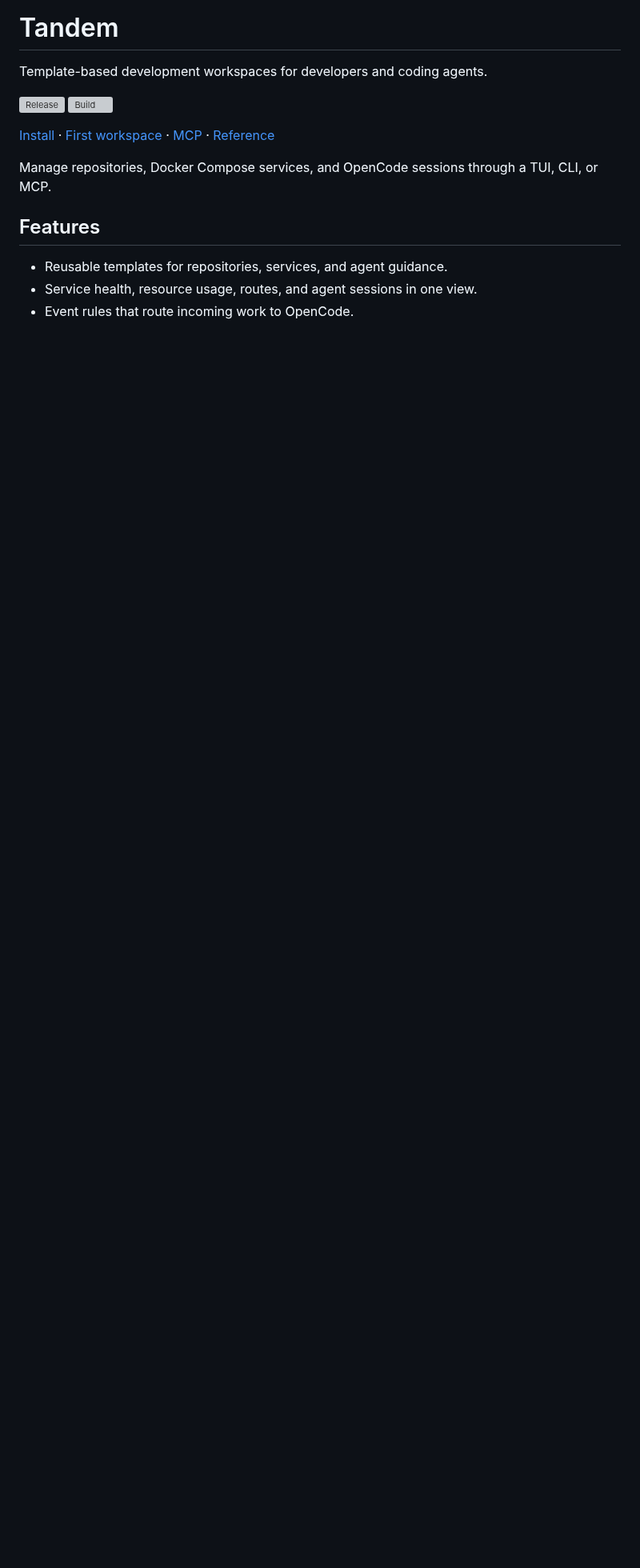
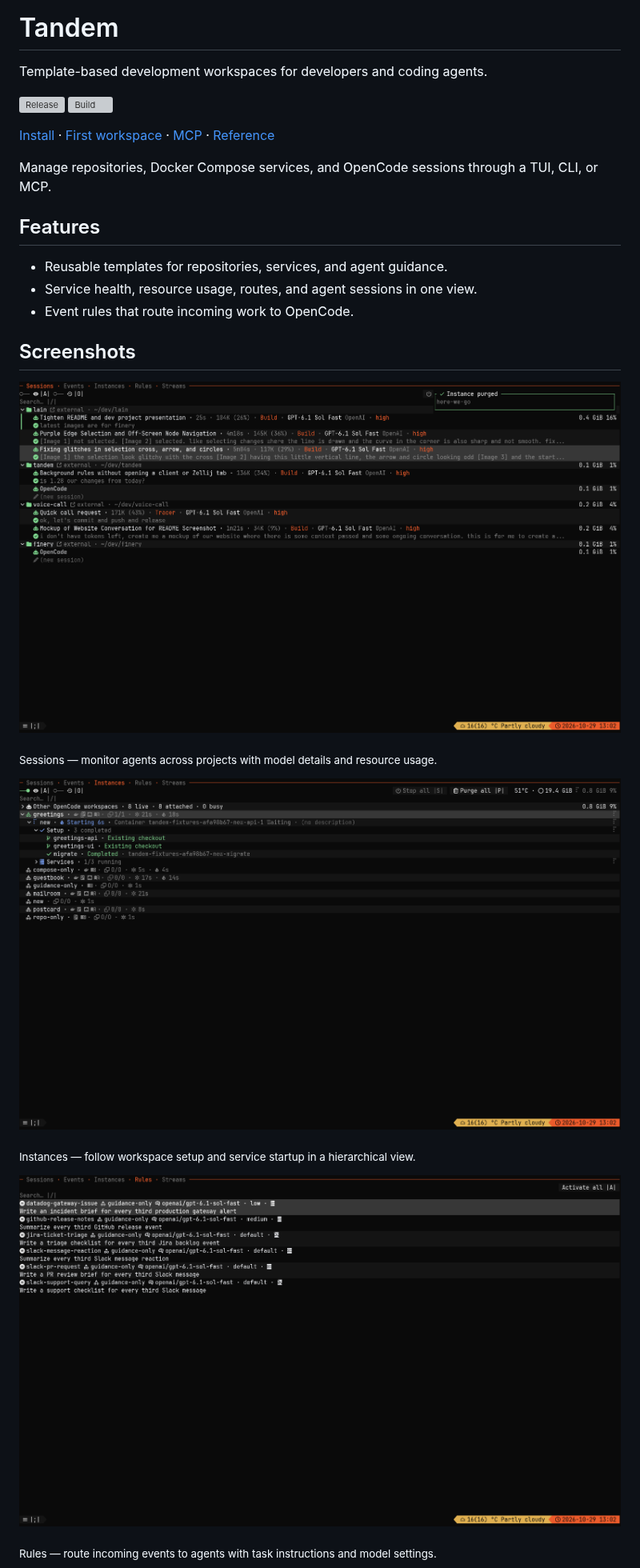
Before and after one commit to daure/tandem, a Markdown page: README.md, the part around one of its changes. Shown at 80% size. Drawn GitHub-style; pictures changed too: docs/screenshots/instances.png (added), docs/screenshots/rules.png (added), docs/screenshots/sessions.png (added); blank space fills up the shorter version; grey boxes are pictures that could not be loaded.

Commit message:
docs: add captioned workspace and event screenshots to readme
Co-Authored-By: opencode-agent[bot] <opencode-agent[bot]@users.noreply.github.com>

```diff
--- a/README.md
+++ b/README.md
@@ -14,3 +14,18 @@ Manage repositories, Docker Compose services, and OpenCode sessions through a TU
 - Reusable templates for repositories, services, and agent guidance.
 - Service health, resource usage, routes, and agent sessions in one view.
 - Event rules that route incoming work to OpenCode.
+
+## Screenshots
+
+![Agent sessions grouped by project with model details and resource usage](docs/screenshots/sessions.png)
+
+<sub>Sessions — monitor agents across projects with model details and resource usage.</sub>
+
+![Workspace instances with repository setup steps and service startup progress](docs/screenshots/instances.png)
+
+<sub>Instances — follow workspace setup and service startup in a hierarchical view.</sub>
+
+![Event rules with agent instructions, target templates, and model settings](docs/screenshots/rules.png)
+
+<sub>Rules — route incoming events to agents with task instructions and model settings.</sub>
+
```
Also changed, not shown: other parts of README.md (+3 -0 lines), docs/screenshots/events.png (added).
